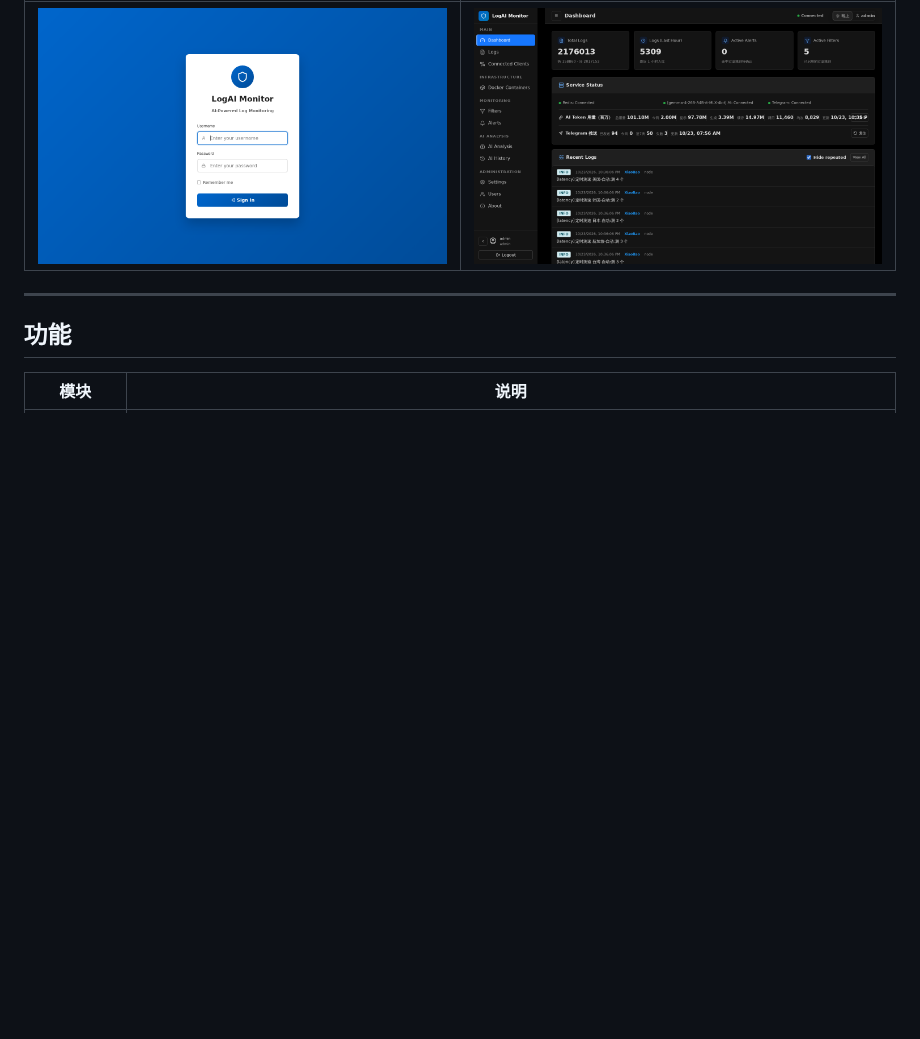
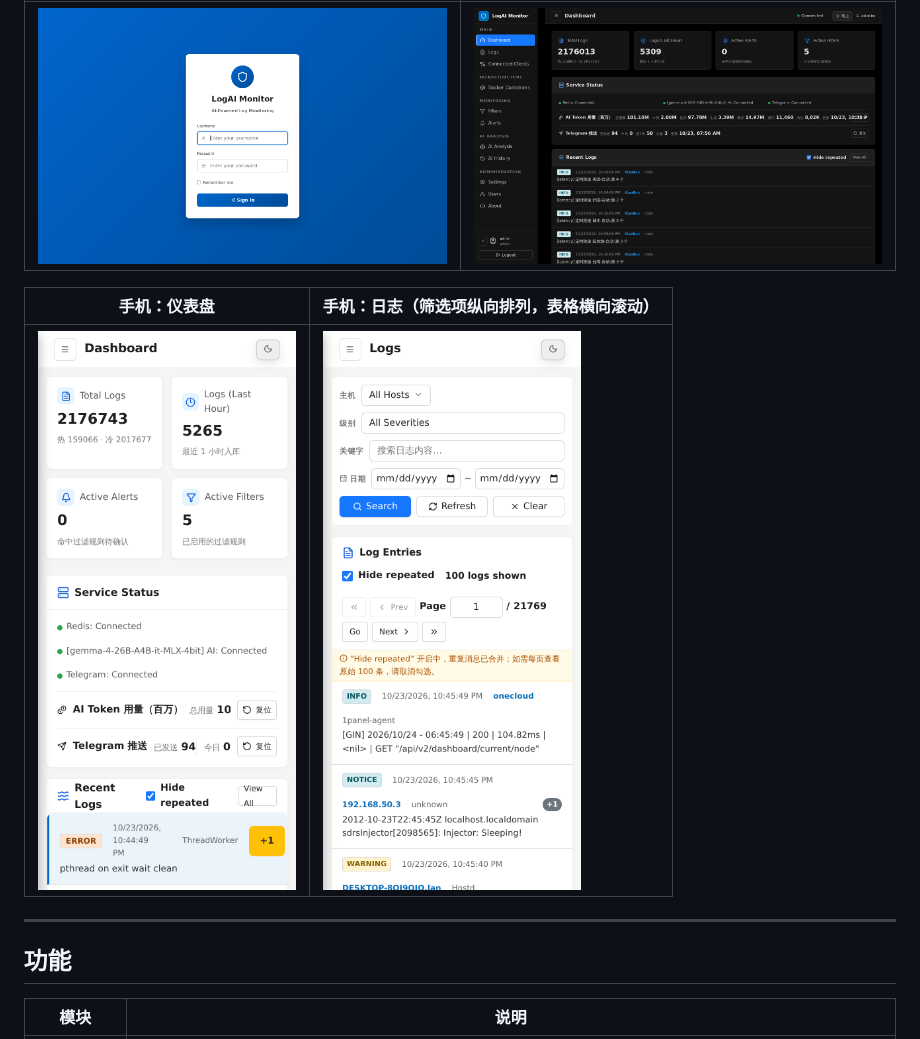
Before and after one commit to humanxp/LogAI-Monitor, a Markdown page: README.md, the part around the change. Rendered like a GitHub page; pictures changed too: docs/screenshots/mobile-dashboard.png (added), docs/screenshots/mobile-logs.png (added); blank space fills up the shorter version.

```diff
--- a/README.md
+++ b/README.md
@@ -23,6 +23,10 @@ syslog 采集 + AI 批量分析 + 告警推送 + Web 界面的日志监控系统
 | 登录 | 夜间主题 |
 |---|---|
 | ![登录](docs/screenshots/login.png) | ![夜间主题](docs/screenshots/dashboard-night.png) |
+
+| 手机：仪表盘 | 手机：日志（筛选项纵向排列，表格横向滚动） |
+|---|---|
+| ![手机仪表盘](docs/screenshots/mobile-dashboard.png) | ![手机日志](docs/screenshots/mobile-logs.png) |
 
 ---
 
```
Also changed, not shown: 1 other file.
